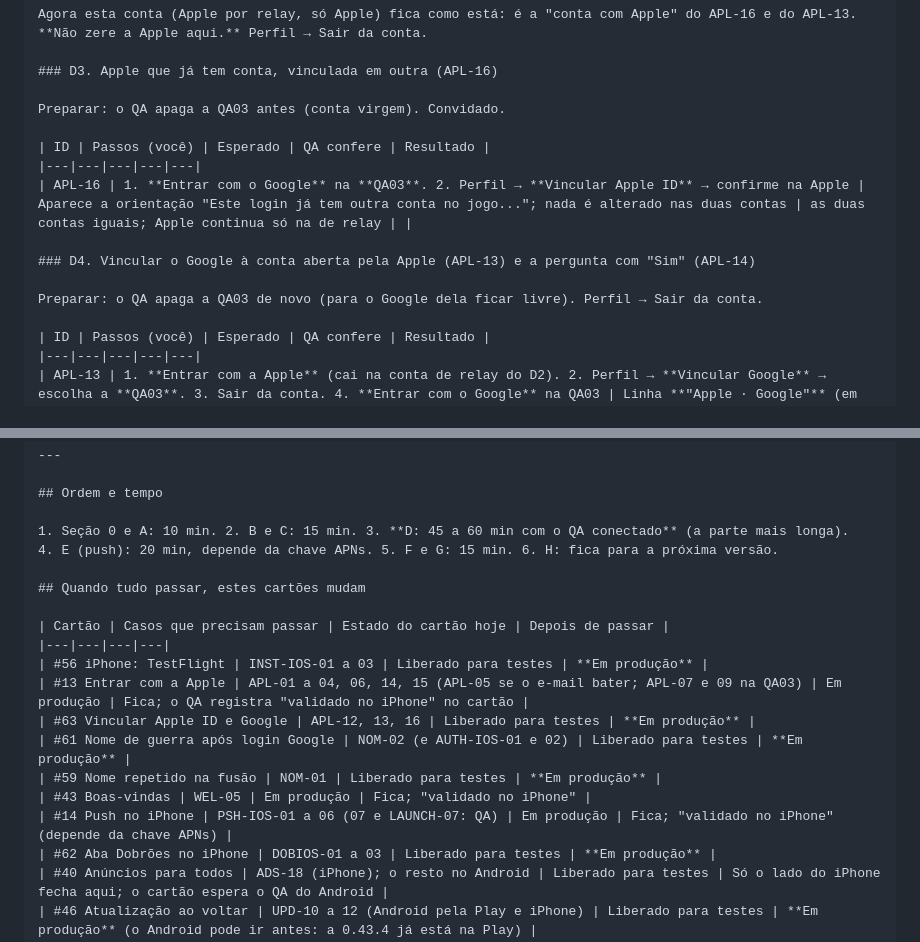
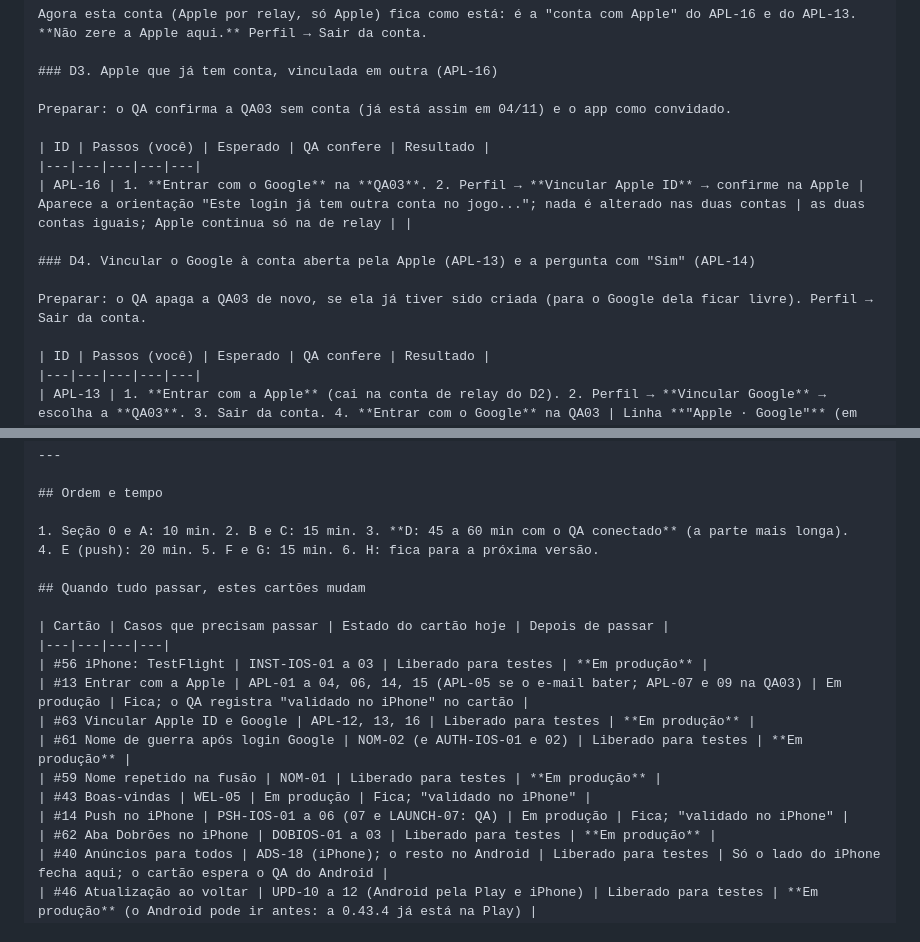
Before and after one commit to johncoelho/naval-battle, a Markdown page: docs/QA_IPHONE.md, 2 parts joined by grey strips. GitHub-like rendering.

```diff
--- a/docs/QA_IPHONE.md
+++ b/docs/QA_IPHONE.md
@@ -158,7 +155,7 @@ Agora esta conta (Apple por relay, só Apple) fica como está: é a "conta com A
 
 ### D3. Apple que já tem conta, vinculada em outra (APL-16)
 
-Preparar: o QA apaga a QA03 antes (conta virgem). Convidado.
+Preparar: o QA confirma a QA03 sem conta (já está assim em 04/11) e o app como convidado.
 
 | ID | Passos (você) | Esperado | QA confere | Resultado |
 |---|---|---|---|---|
@@ -166,7 +163,7 @@ Preparar: o QA apaga a QA03 antes (conta virgem). Convidado.
 
 ### D4. Vincular o Google à conta aberta pela Apple (APL-13) e a pergunta com "Sim" (APL-14)
 
-Preparar: o QA apaga a QA03 de novo (para o Google dela ficar livre). Perfil → Sair da conta.
+Preparar: o QA apaga a QA03 de novo, se ela já tiver sido criada (para o Google dela ficar livre). Perfil → Sair da conta.
 
 | ID | Passos (você) | Esperado | QA confere | Resultado |
 |---|---|---|---|---|
@@ -275,7 +269,7 @@ instale a 0.43.4; o grupo H fica para a **próxima** versão.
 ## Ordem e tempo
 
 1. Seção 0 e A: 10 min. 2. B e C: 15 min. 3. **D: 45 a 60 min com o QA conectado** (a parte mais longa).
-4. E (push): 20 min, depende da chave APNs. 5. F e G: 15 min. 6. H: fica para a próxima versão.
+4. E (push): 20 min. 5. F e G: 15 min. 6. H: fica para a próxima versão.
 
 ## Quando tudo passar, estes cartões mudam
 
@@ -287,7 +281,7 @@ instale a 0.43.4; o grupo H fica para a **próxima** versão.
 | #61 Nome de guerra após login Google | NOM-02 (e AUTH-IOS-01 e 02) | Liberado para testes | **Em produção** |
 | #59 Nome repetido na fusão | NOM-01 | Liberado para testes | **Em produção** |
 | #43 Boas-vindas | WEL-05 | Em produção | Fica; "validado no iPhone" |
-| #14 Push no iPhone | PSH-IOS-01 a 06 (07 e LAUNCH-07: QA) | Em produção | Fica; "validado no iPhone" (depende da chave APNs) |
+| #14 Push no iPhone | PSH-IOS-01 a 06 (07 e LAUNCH-07: QA) | Em produção | Fica; "validado no iPhone" |
 | #62 Aba Dobrões no iPhone | DOBIOS-01 a 03 | Liberado para testes | **Em produção** |
 | #40 Anúncios para todos | ADS-18 (iPhone); o resto no Android | Liberado para testes | Só o lado do iPhone fecha aqui; o cartão espera o QA do Android |
 | #46 Atualização ao voltar | UPD-10 a 12 (Android pela Play e iPhone) | Liberado para testes | **Em produção** (o Android pode ir antes: a 0.43.4 já está na Play) |
```
Also changed, not shown: other parts of docs/QA_IPHONE.md (+10 -16 lines).
